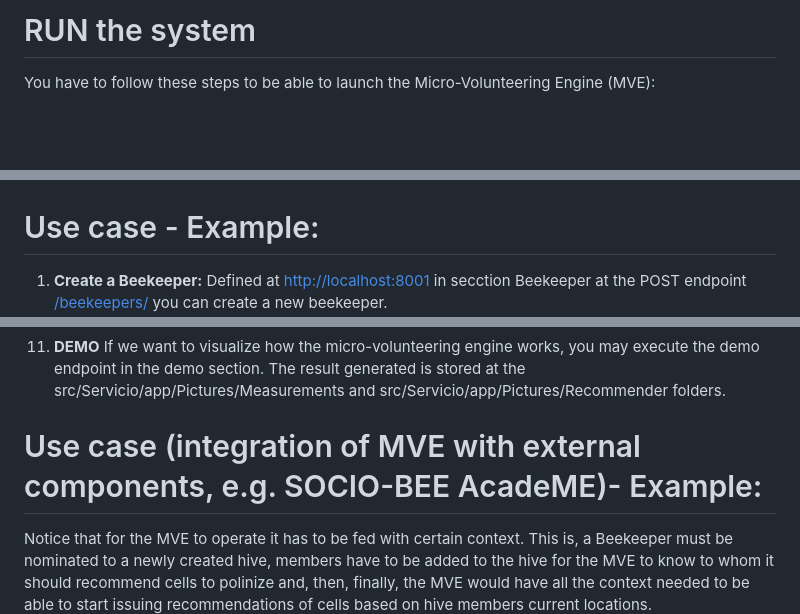
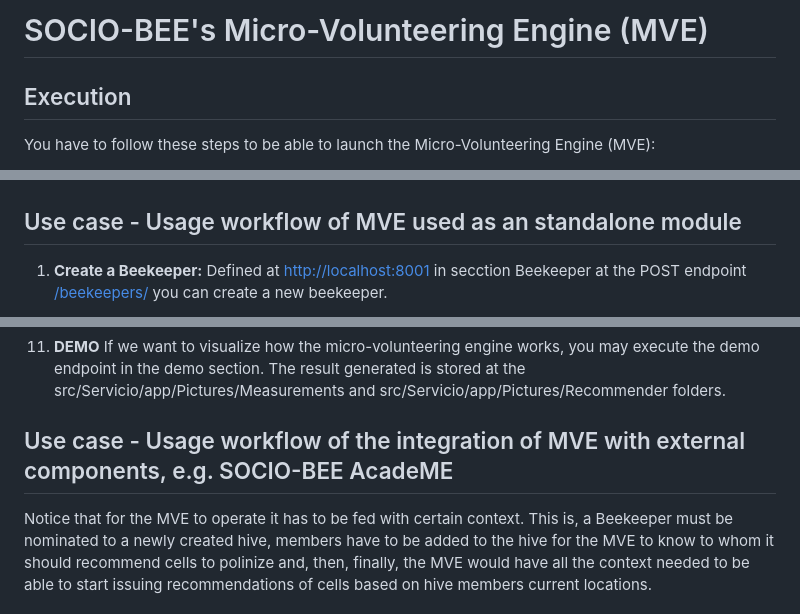
Before and after one commit to mpuerta004/RecommenderSystem, a Markdown page: README.md, 3 parts joined by grey strips. Drawn GitHub-style; blank space fills up the shorter version.

Commit message:
Update README.md
Corrected headers

```diff
--- a/README.md
+++ b/README.md
@@ -1,4 +1,6 @@
-# RUN the system
+# SOCIO-BEE's Micro-Volunteering Engine (MVE)
+
+## Execution
 
 You have to follow these steps to be able to launch the Micro-Volunteering Engine (MVE):
 1. `pip install poetry` (or safer, follow the instructions: https://python-poetry.org/docs/#installation)
@@ -14,7 +16,7 @@ The diagram below shows the process that has to be carried out within SOCIO-BEE
 
 ![](./Picture_readme/QueenBeesWorkflow.drawio.png)
 
-# Use case - Example:
+## Use case - Usage workflow of MVE used as an standalone module
 
 1. **Create a Beekeeper:**  Defined at [http://localhost:8001](http://localhost:8001) in secction Beekeeper at the POST endpoint [/beekeepers/](http://localhost:8001/docs#/BeeKeepers/create_beekeeper_beekeepers__post) you can create a new beekeeper.
     ![](./Picture_readme/create_beekeeper_real.png)
@@ -57,8 +59,7 @@ And we can see the created device:
 
 11. **DEMO** If we want to visualize how the micro-volunteering engine works, you may execute the demo endpoint in the demo section. The result generated is stored at the src/Servicio/app/Pictures/Measurements and src/Servicio/app/Pictures/Recommender folders.
 
-
-# Use case (integration of MVE with external components, e.g. SOCIO-BEE AcadeME)- Example:
+## Use case - Usage workflow of the integration of MVE with external components, e.g. SOCIO-BEE AcadeME
 
 Notice that for the MVE to operate it has to be fed with certain context. This is, a Beekeeper must be nominated to a newly created hive, members have to be added to the hive for the MVE to know to whom it should recommend cells to polinize and, then, finally, the MVE would have all the context needed to be able to start issuing recommendations of cells based on hive members current locations.
 
```
